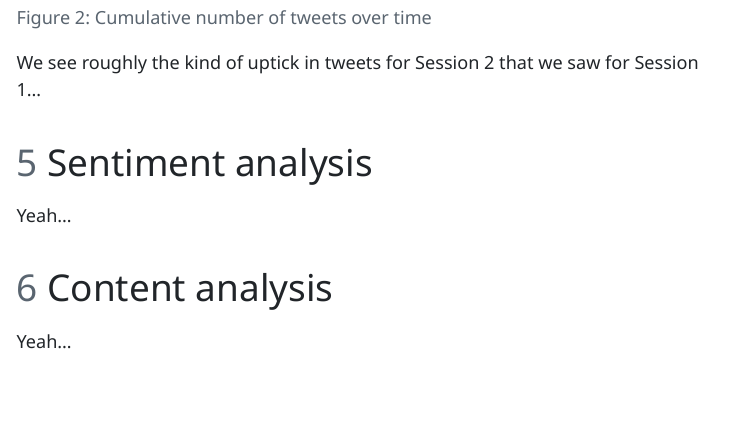
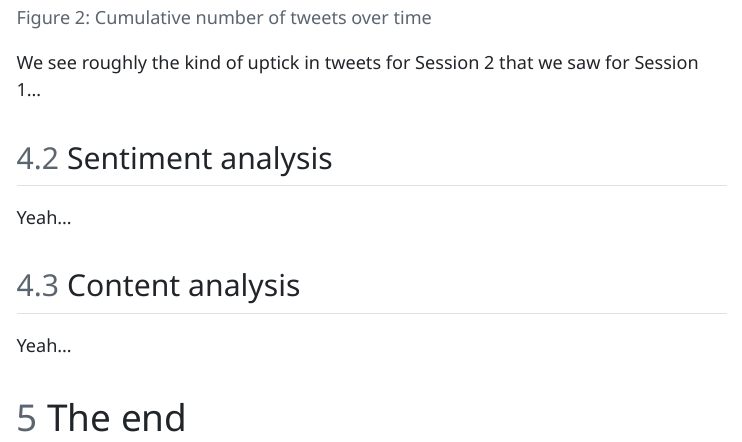
Before and after one commit to dataknut/savingSessions, a Quarto document (savingSessionsTweets.qmd): the page in a window 1100 px wide, from 2280 px down. The pictures show the output file savingSessionsTweets.html that the author committed with the source, opened offline; menus at the side of the page are left out.

Commit message:
latest with slight restructure

````diff
--- a/savingSessionsTweets.qmd
+++ b/savingSessionsTweets.qmd
@@ -179,13 +179,15 @@ add_sessionDate(p)
 
 We see roughly the kind of uptick in tweets for Session 2 that we saw for Session 1...
 
-# Sentiment analysis
+## Sentiment analysis
 
 Yeah...
 
-# Content analysis
+## Content analysis
 
 Yeah...
+
+# The end
 
 ```{r}
 #| label: theEnd
````
Also changed, not shown: savingSessionsTweets.html.
